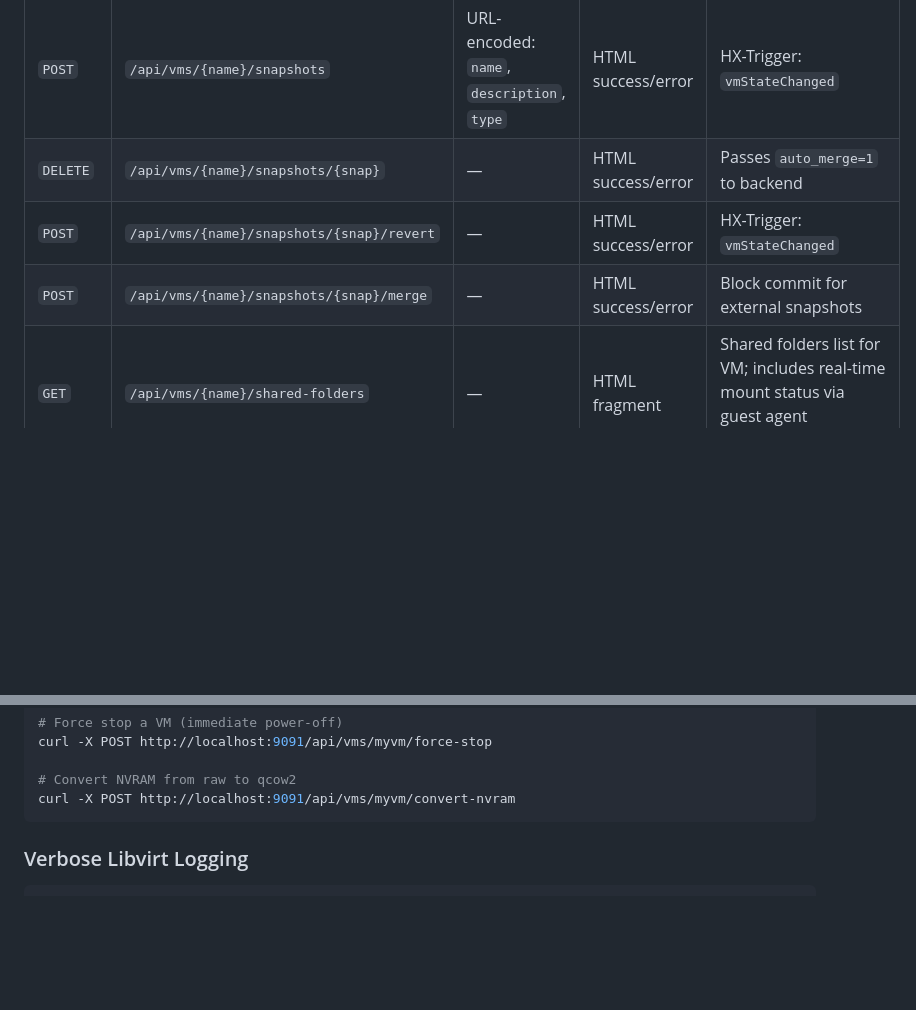
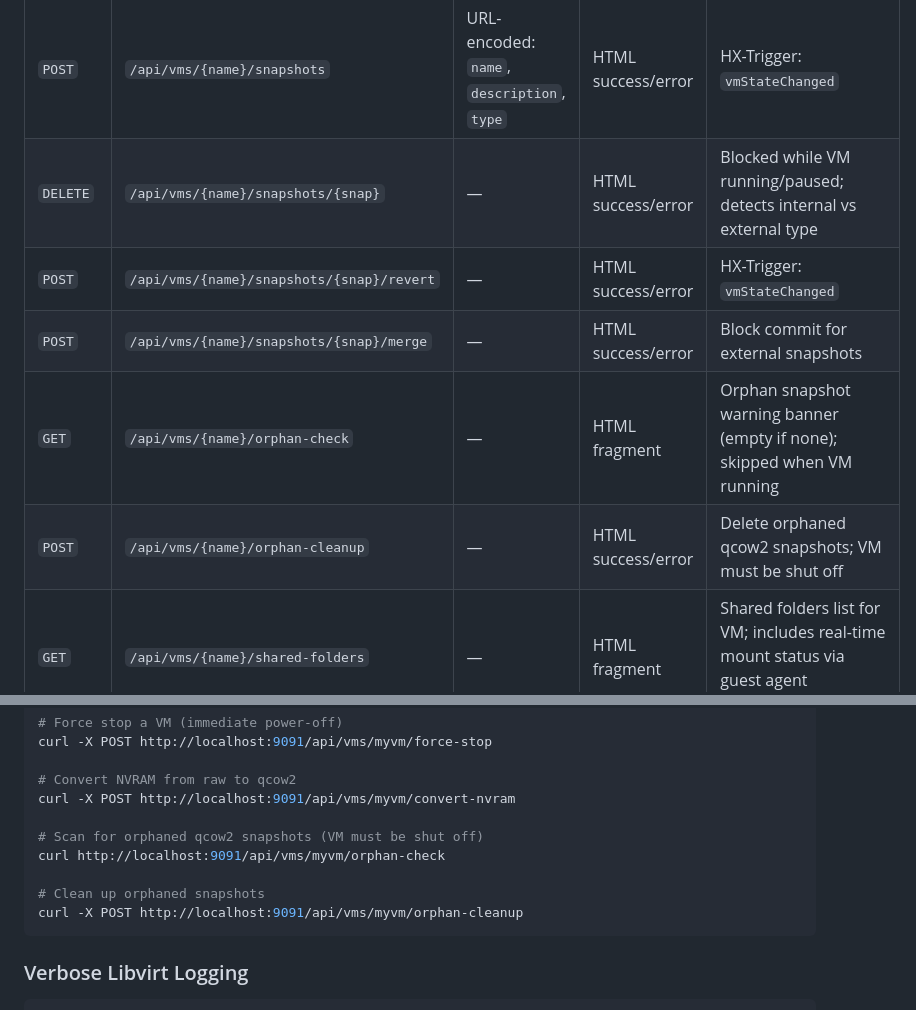
Before and after one commit to ctrngk/qemu-snapshot-web-manager, a Markdown page: qemu-snapshot-web-manager/docs/developer-guide.md, 2 parts joined by grey strips. Rendered like a GitHub page; blank space fills up the shorter version.

````diff
--- a/qemu-snapshot-web-manager/docs/developer-guide.md
+++ b/qemu-snapshot-web-manager/docs/developer-guide.md
@@ -490,9 +490,11 @@ All endpoints are under `/api/`. HTML responses are fragments intended for HTMX
 | `GET` | `/api/vms/{name}/snapshots/{snap}` | — | HTML fragment | Snapshot detail panel |
 | `GET` | `/api/vms/{name}/snapshots/form` | — | HTML fragment | Create snapshot form modal |
 | `POST` | `/api/vms/{name}/snapshots` | URL-encoded: `name`, `description`, `type` | HTML success/error | HX-Trigger: `vmStateChanged` |
-| `DELETE` | `/api/vms/{name}/snapshots/{snap}` | — | HTML success/error | Passes `auto_merge=1` to backend |
+| `DELETE` | `/api/vms/{name}/snapshots/{snap}` | — | HTML success/error | Blocked while VM running/paused; detects internal vs external type |
 | `POST` | `/api/vms/{name}/snapshots/{snap}/revert` | — | HTML success/error | HX-Trigger: `vmStateChanged` |
 | `POST` | `/api/vms/{name}/snapshots/{snap}/merge` | — | HTML success/error | Block commit for external snapshots |
+| `GET` | `/api/vms/{name}/orphan-check` | — | HTML fragment | Orphan snapshot warning banner (empty if none); skipped when VM running |
+| `POST` | `/api/vms/{name}/orphan-cleanup` | — | HTML success/error | Delete orphaned qcow2 snapshots; VM must be shut off |
 | `GET` | `/api/vms/{name}/shared-folders` | — | HTML fragment | Shared folders list for VM; includes real-time mount status via guest agent `check_mount_status()` |
 | `GET` | `/api/vms/{name}/shared-folders/form` | — | HTML fragment | Add shared folder form modal |
 | `GET` | `/api/browse?path=...` | — | HTML fragment | Server-side directory browser; returns folder listing for the given path |
@@ -903,6 +905,12 @@ curl -X POST http://localhost:9091/api/vms/myvm/force-stop
 
 # Convert NVRAM from raw to qcow2
 curl -X POST http://localhost:9091/api/vms/myvm/convert-nvram
+
+# Scan for orphaned qcow2 snapshots (VM must be shut off)
+curl http://localhost:9091/api/vms/myvm/orphan-check
+
+# Clean up orphaned snapshots
+curl -X POST http://localhost:9091/api/vms/myvm/orphan-cleanup
 ```
 
 ### Verbose Libvirt Logging
````
Also changed, not shown: other parts of qemu-snapshot-web-manager/docs/developer-guide.md (+52 -1 lines), qemu-snapshot-web-manager/docs/user-guide.md (+55 -1 lines).
